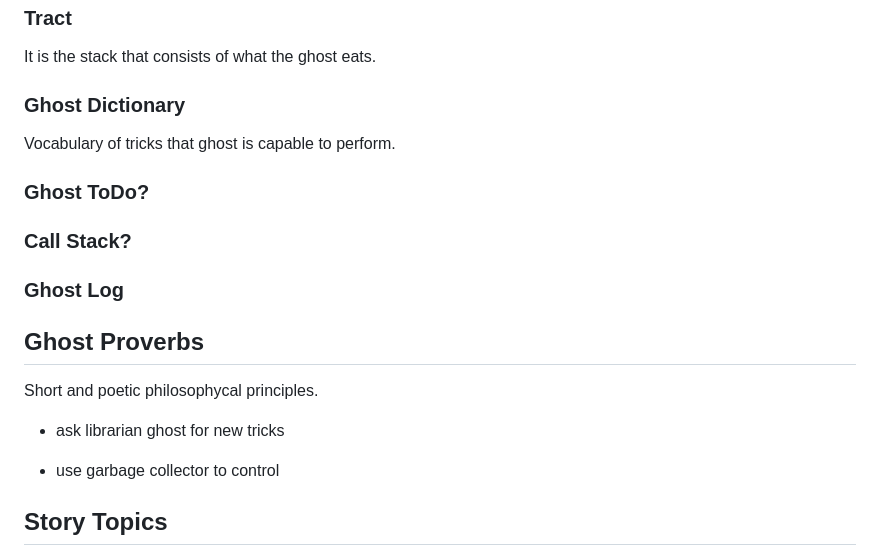
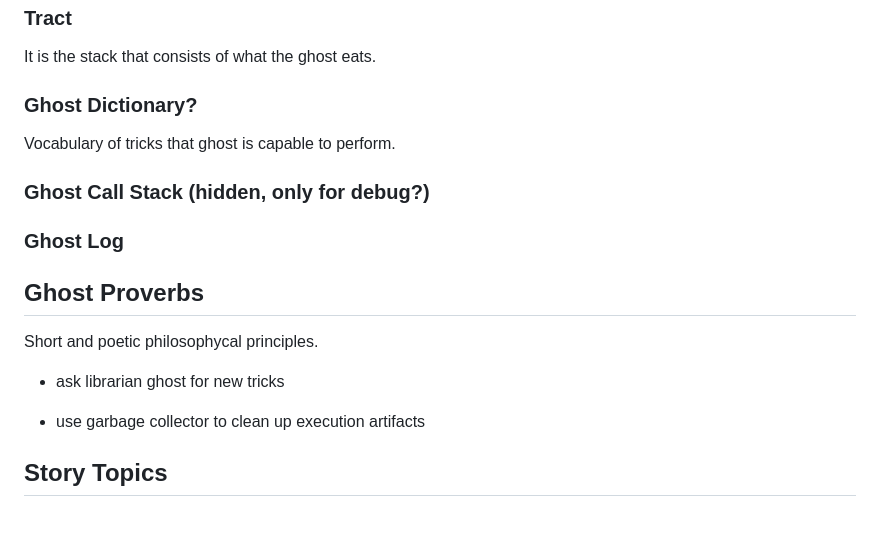
Before and after one commit to invider/ghoster.mix, a Markdown page: man/concept.md, the part around one of its changes. GitHub-like rendering; blank space fills up the shorter version.

```diff
--- a/man/concept.md
+++ b/man/concept.md
@@ -184,12 +193,10 @@ Ghost Structure
 ### Tract
 It is the stack that consists of what the ghost eats.
 
-### Ghost Dictionary
+### Ghost Dictionary?
 Vocabulary of tricks that ghost is capable to perform.
 
-### Ghost ToDo?
-
-### Call Stack?
+### Ghost Call Stack (hidden, only for debug?)
 
 ### Ghost Log
 
@@ -201,7 +208,8 @@ Short and poetic philosophycal principles.
 
 * ask librarian ghost for new tricks
 
-* use garbage collector to control
+* use garbage collector to clean up execution artifacts
+
 
 
 Story Topics
```
Also changed, not shown: other parts of man/concept.md (+55 -46 lines).
